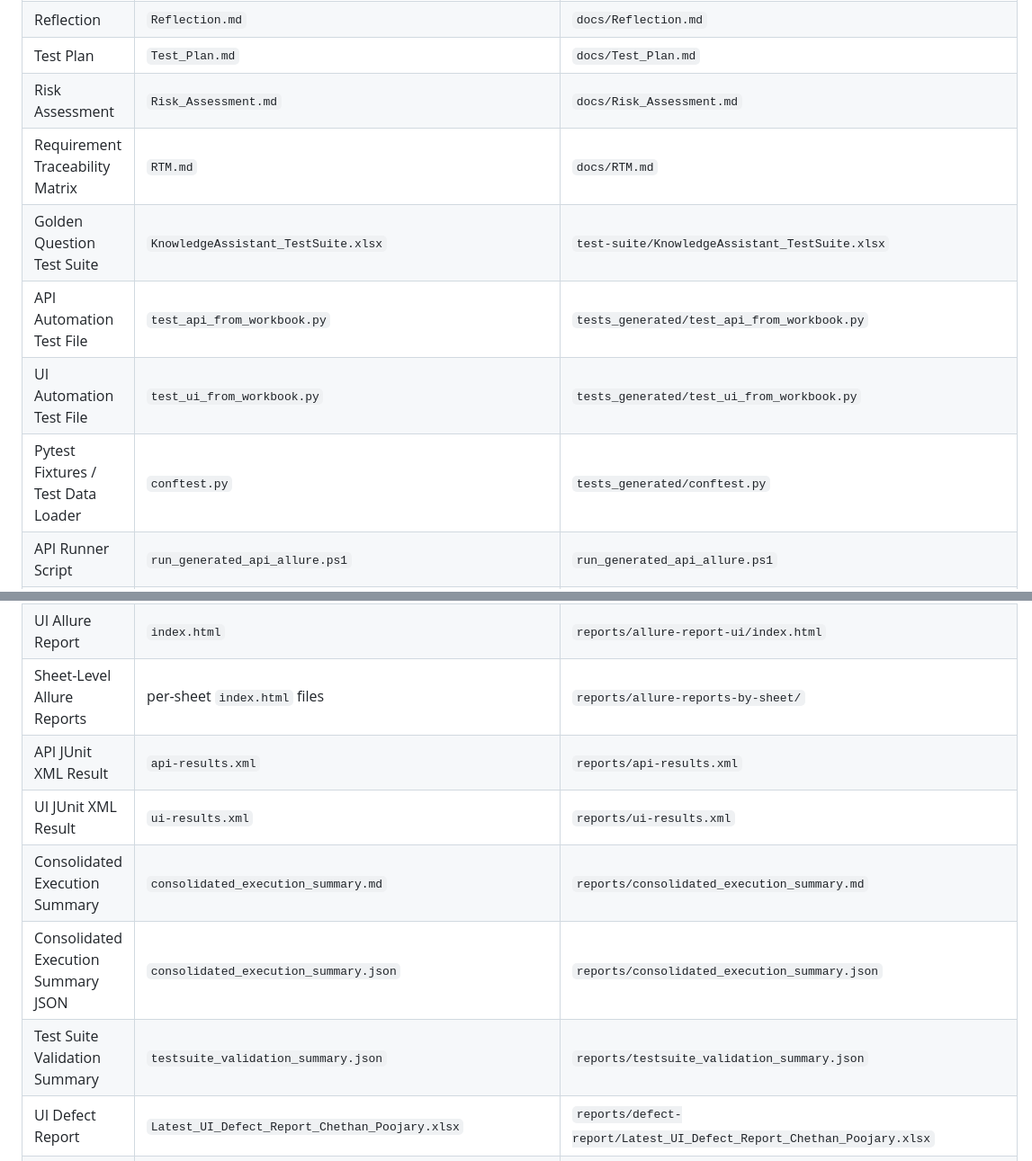
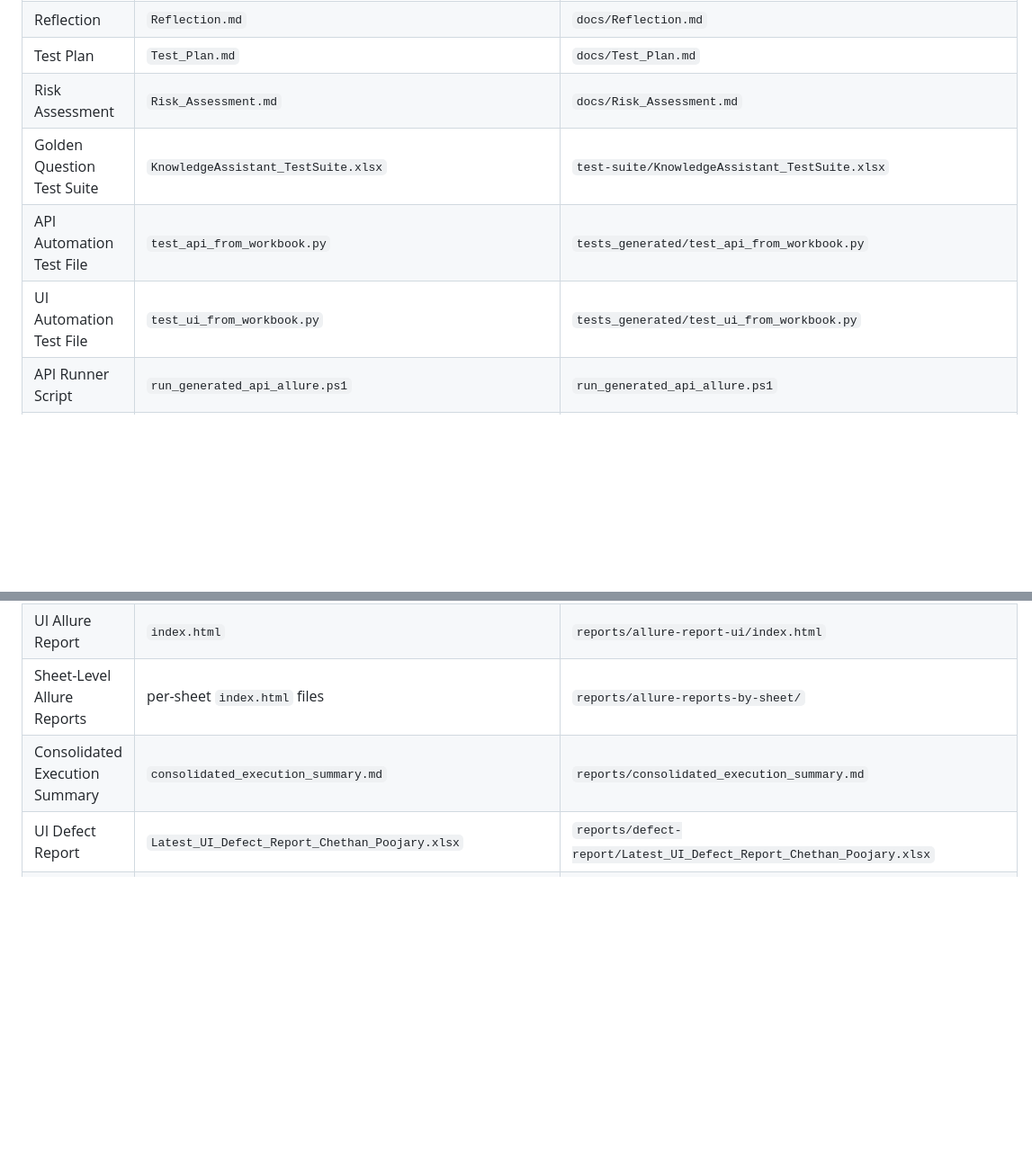
Before and after one commit to ChethuPoojary/knowledge-assistant-testing, a Markdown page: README.md, 2 parts joined by grey strips. Shown at 90% size. GitHub-like rendering; blank space fills up the shorter version.

Commit message:
Update README to remove obsolete document references
Removed several documents from the README table, including Requirement Traceability Matrix, Pytest Fixtures / Test Data Loader, API JUnit XML Result, UI JUnit XML Result, Consolidated Execution Summary JSON, and Test Suite Validation Summary.

```diff
--- a/README.md
+++ b/README.md
@@ -29,22 +29,16 @@ Use this section as the main reviewer/interviewer navigation list.
 | Reflection | `Reflection.md` | `docs/Reflection.md` |
 | Test Plan | `Test_Plan.md` | `docs/Test_Plan.md` |
 | Risk Assessment | `Risk_Assessment.md` | `docs/Risk_Assessment.md` |
-| Requirement Traceability Matrix | `RTM.md` | `docs/RTM.md` |
 | Golden Question Test Suite | `KnowledgeAssistant_TestSuite.xlsx` | `test-suite/KnowledgeAssistant_TestSuite.xlsx` |
 | API Automation Test File | `test_api_from_workbook.py` | `tests_generated/test_api_from_workbook.py` |
 | UI Automation Test File | `test_ui_from_workbook.py` | `tests_generated/test_ui_from_workbook.py` |
-| Pytest Fixtures / Test Data Loader | `conftest.py` | `tests_generated/conftest.py` |
 | API Runner Script | `run_generated_api_allure.ps1` | `run_generated_api_allure.ps1` |
 | UI Runner Script | `run_generated_ui_allure.ps1` | `run_generated_ui_allure.ps1` |
 | Full Workbook Runner Script | `run_workbook_tests_allure.ps1` | `run_workbook_tests_allure.ps1` |
 | API Allure Report | `index.html` | `reports/allure-report-api/index.html` |
 | UI Allure Report | `index.html` | `reports/allure-report-ui/index.html` |
 | Sheet-Level Allure Reports | per-sheet `index.html` files | `reports/allure-reports-by-sheet/` |
-| API JUnit XML Result | `api-results.xml` | `reports/api-results.xml` |
-| UI JUnit XML Result | `ui-results.xml` | `reports/ui-results.xml` |
 | Consolidated Execution Summary | `consolidated_execution_summary.md` | `reports/consolidated_execution_summary.md` |
-| Consolidated Execution Summary JSON | `consolidated_execution_summary.json` | `reports/consolidated_execution_summary.json` |
-| Test Suite Validation Summary | `testsuite_validation_summary.json` | `reports/testsuite_validation_summary.json` |
 | UI Defect Report | `Latest_UI_Defect_Report_Chethan_Poojary.xlsx` | `reports/defect-report/Latest_UI_Defect_Report_Chethan_Poojary.xlsx` |
 | API Defect Report | `Latest_API_Defect_Report_Chethan_Poojary.xlsx` | `reports/defect-report-api/Latest_API_Defect_Report_Chethan_Poojary.xlsx` |
 | Both Execution Defect Report | `Latest_Both_Execution_Defect_Report_Chethan_Poojary.xlsx` | `reports/defect-report-both/Latest_Both_Execution_Defect_Report_Chethan_Poojary.xlsx` |
```
